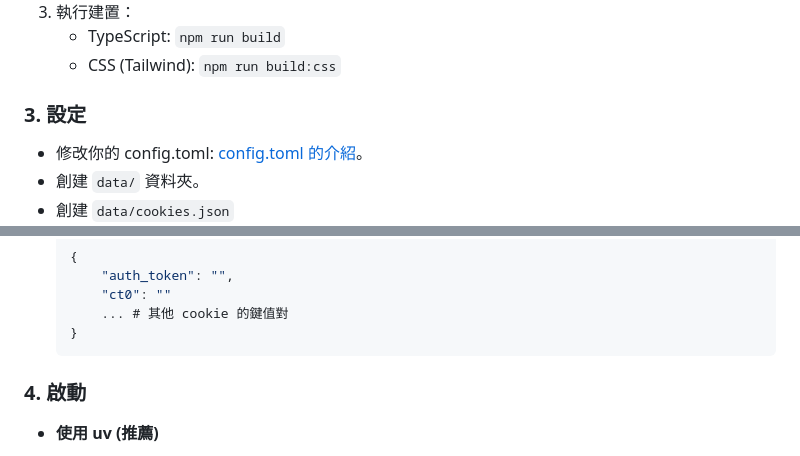
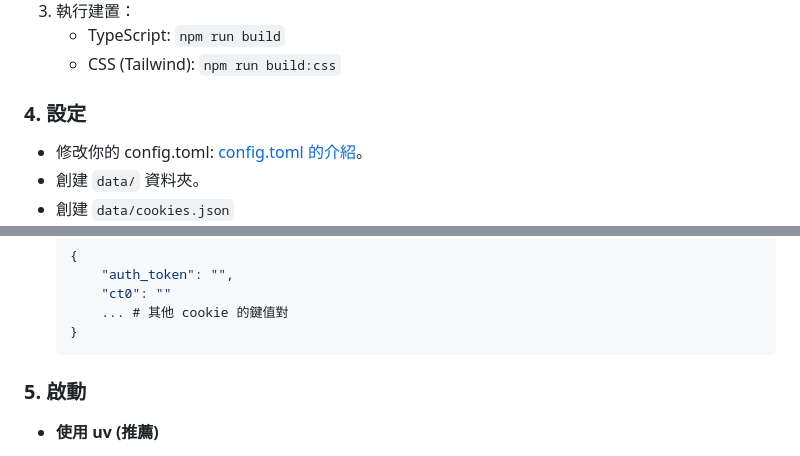
Before and after one commit to NotKeKe/XMD, a Markdown page: docs/README_zh-tw.md, 2 parts joined by grey strips. GitHub-like rendering.

Commit message:
更新文檔

````diff
--- a/docs/README_zh-tw.md
+++ b/docs/README_zh-tw.md
@@ -67,7 +68,7 @@ cd XMD
    - TypeScript: `npm run build`
    - CSS (Tailwind): `npm run build:css`
 
-### 3. 設定
+### 4. 設定
 
 - 修改你的 config.toml: [config.toml 的介紹](#configtoml-description)。
 - 創建 `data/` 資料夾。
@@ -84,7 +85,7 @@ cd XMD
     }
     ```
 
-### 4. 啟動
+### 5. 啟動
 
 - **使用 uv (推薦)**
     - 同步虛擬環境：`uv sync`
````
Also changed, not shown: other parts of docs/README_zh-tw.md (+1 -0 lines), README.md (+1 -0 lines).
